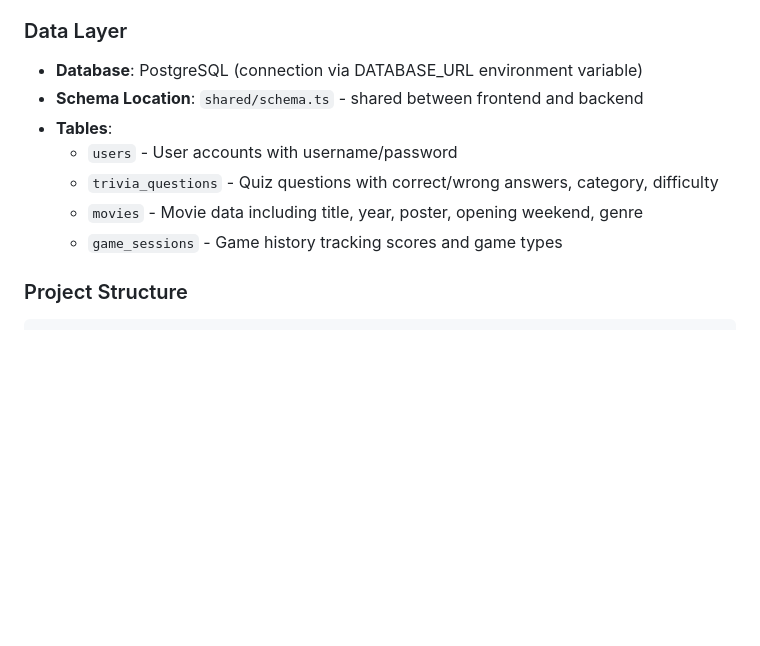
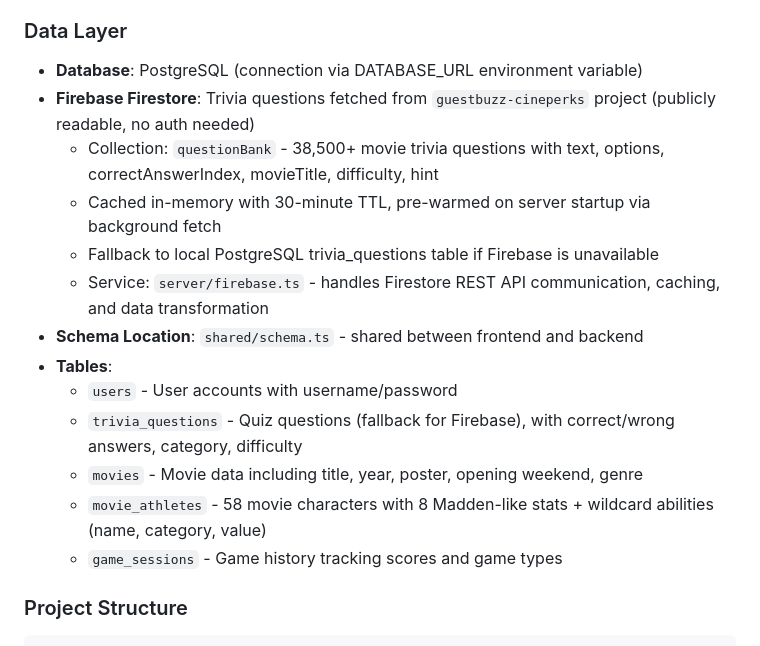
Before and after one commit to estevanhernandez-stack-ed/Reel-Battles, a Markdown page: replit.md, the part around the change. Rendered like a GitHub page; blank space fills up the shorter version.

Commit message:
Integrate movie trivia questions from Firebase Firestore into the application
Add Firebase Firestore as a data source for movie trivia questions, including a fallback to the local PostgreSQL database and in-memory caching with a 30-minute TTL. Update replit.md to reflect the new data source and caching strategy.

Replit-Commit-Author: Agent
Replit-Commit-Session-Id: 89ab808c-209f-4731-abaa-05983a3fc5a7
Replit-Commit-Checkpoint-Type: full_checkpoint
Replit-Commit-Event-Id: b235a2e1-0817-4699-bd59-4bead0a234b9
Replit-Commit-Screenshot-Url: https://storage.googleapis.com/screenshot-production-us-central1/53b36622-0f58-4d55-bb58-f48cb4cfd975/89ab808c-209f-4731-abaa-05983a3fc5a7/ujsfXdp
Replit-Helium-Checkpoint-Created: true

```diff
--- a/replit.md
+++ b/replit.md
@@ -34,11 +34,17 @@ Preferred communication style: Simple, everyday language.
 
 ### Data Layer
 - **Database**: PostgreSQL (connection via DATABASE_URL environment variable)
+- **Firebase Firestore**: Trivia questions fetched from `guestbuzz-cineperks` project (publicly readable, no auth needed)
+  - Collection: `questionBank` - 38,500+ movie trivia questions with text, options, correctAnswerIndex, movieTitle, difficulty, hint
+  - Cached in-memory with 30-minute TTL, pre-warmed on server startup via background fetch
+  - Fallback to local PostgreSQL trivia_questions table if Firebase is unavailable
+  - Service: `server/firebase.ts` - handles Firestore REST API communication, caching, and data transformation
 - **Schema Location**: `shared/schema.ts` - shared between frontend and backend
 - **Tables**:
   - `users` - User accounts with username/password
-  - `trivia_questions` - Quiz questions with correct/wrong answers, category, difficulty
+  - `trivia_questions` - Quiz questions (fallback for Firebase), with correct/wrong answers, category, difficulty
   - `movies` - Movie data including title, year, poster, opening weekend, genre
+  - `movie_athletes` - 58 movie characters with 8 Madden-like stats + wildcard abilities (name, category, value)
   - `game_sessions` - Game history tracking scores and game types
 
 ### Project Structure
```
